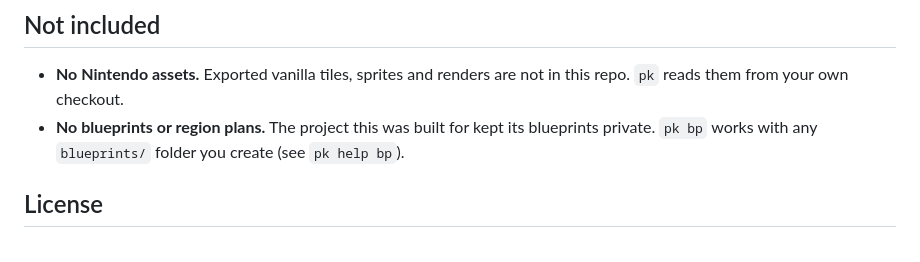
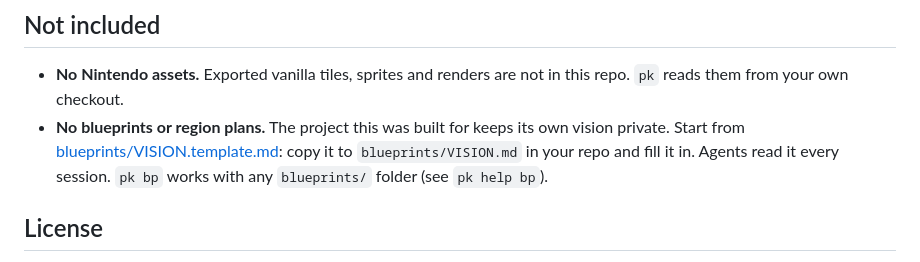
Before and after one commit to 2s0lace/silvaiee, a Markdown page: README.md, the part around the change. Rendered like a GitHub page.

Commit message:
Add VISION.template.md for your own hack's creative vision
Co-Authored-By: Claude Opus 5.5 <noreply@anthropic.com>

```diff
--- a/README.md
+++ b/README.md
@@ -159,8 +159,9 @@ See [ROADMAP.md](ROADMAP.md). Contributions are welcome; each round has clear, m
 ## Not included
 - **No Nintendo assets.** Exported vanilla tiles, sprites and renders are not in this repo. `pk` reads them from
   your own checkout.
-- **No blueprints or region plans.** The project this was built for kept its blueprints private. `pk bp` works
-  with any `blueprints/` folder you create (see `pk help bp`).
+- **No blueprints or region plans.** The project this was built for keeps its own vision private. Start from
+  [blueprints/VISION.template.md](blueprints/VISION.template.md): copy it to `blueprints/VISION.md` in your repo
+  and fill it in. Agents read it every session. `pk bp` works with any `blueprints/` folder (see `pk help bp`).
 
 ## License
 MIT, see `LICENSE`. Pokémon is © Nintendo / Creatures / GAME FREAK. This project contains no Pokémon game
```
Also changed, not shown: blueprints/VISION.template.md (added, +73 -0 lines).
